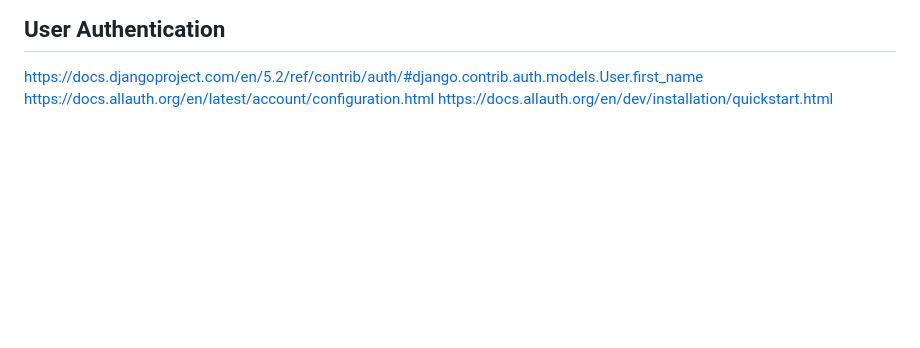
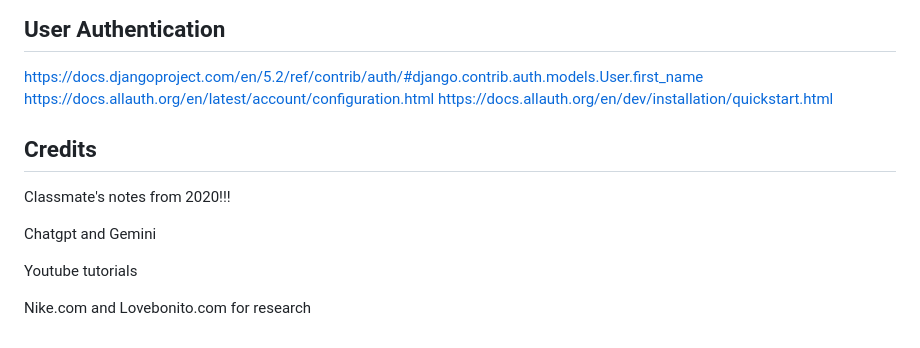
Before and after one commit to francesjgonzales/newsole2, a Markdown page: README.md, the part around the change. Drawn GitHub-style; blank space fills up the shorter version.

```diff
--- a/README.md
+++ b/README.md
@@ -216,3 +216,13 @@ my_django_app/
 https://docs.djangoproject.com/en/5.2/ref/contrib/auth/#django.contrib.auth.models.User.first_name
 https://docs.allauth.org/en/latest/account/configuration.html
 https://docs.allauth.org/en/dev/installation/quickstart.html
+
+## Credits
+
+Classmate's notes from 2020!!!
+
+Chatgpt and Gemini
+
+Youtube tutorials
+
+Nike.com and Lovebonito.com for research
```
